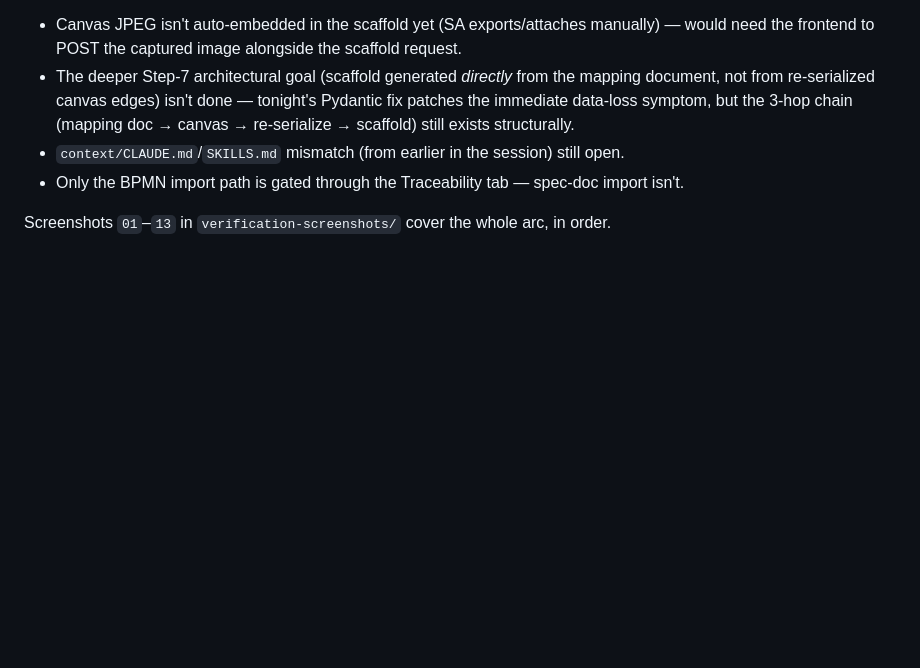
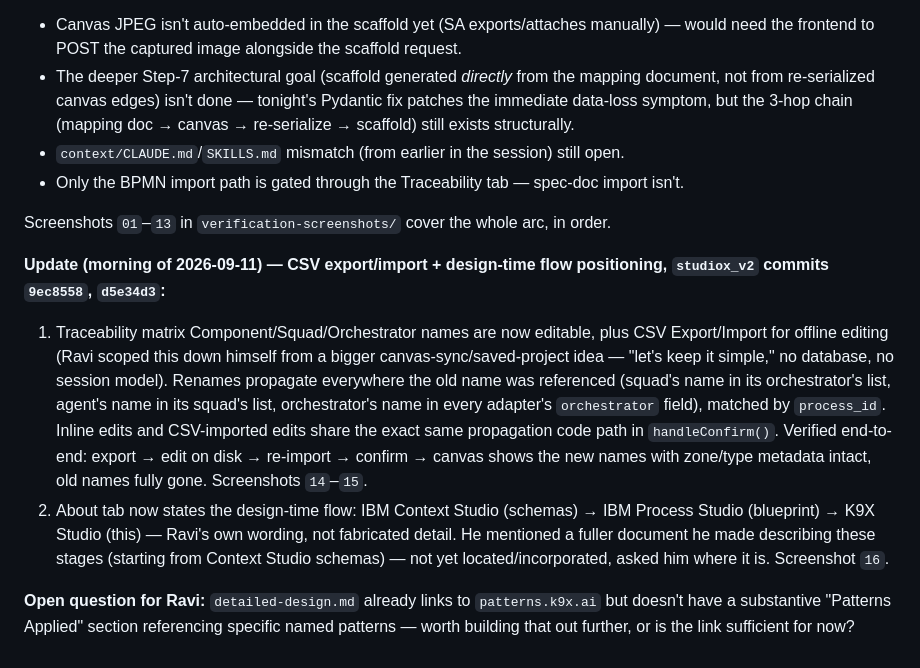
Before and after one commit to k9aif/examples, a Markdown page: ibm-process-studio-demo/plan.md, the part around the change. Rendered like a GitHub page; blank space fills up the shorter version.

Commit message:
plan.md: CSV export/import, design-time flow positioning
Co-Authored-By: Claude Code <noreply@anthropic.com>

```diff
--- a/ibm-process-studio-demo/plan.md
+++ b/ibm-process-studio-demo/plan.md
@@ -587,3 +587,23 @@ scope call), with links to `k9x.ai/developer_guide` and `patterns.k9x.ai`.
 - Only the BPMN import path is gated through the Traceability tab — spec-doc import isn't.
 
 Screenshots `01`–`13` in `verification-screenshots/` cover the whole arc, in order.
+
+**Update (morning of 2026-09-11) — CSV export/import + design-time flow positioning,
+`studiox_v2` commits `9ec8558`, `d5e34d3`:**
+
+1. Traceability matrix Component/Squad/Orchestrator names are now editable, plus CSV Export/Import
+   for offline editing (Ravi scoped this down himself from a bigger canvas-sync/saved-project idea
+   — "let's keep it simple," no database, no session model). Renames propagate everywhere the old
+   name was referenced (squad's name in its orchestrator's list, agent's name in its squad's list,
+   orchestrator's name in every adapter's `orchestrator` field), matched by `process_id`. Inline
+   edits and CSV-imported edits share the exact same propagation code path in `handleConfirm()`.
+   Verified end-to-end: export → edit on disk → re-import → confirm → canvas shows the new names
+   with zone/type metadata intact, old names fully gone. Screenshots `14`–`15`.
+2. About tab now states the design-time flow: IBM Context Studio (schemas) → IBM Process Studio
+   (blueprint) → K9X Studio (this) — Ravi's own wording, not fabricated detail. He mentioned a
+   fuller document he made describing these stages (starting from Context Studio schemas) — not
+   yet located/incorporated, asked him where it is. Screenshot `16`.
+
+**Open question for Ravi:** `detailed-design.md` already links to `patterns.k9x.ai` but doesn't
+have a substantive "Patterns Applied" section referencing specific named patterns — worth building
+that out further, or is the link sufficient for now?
```
